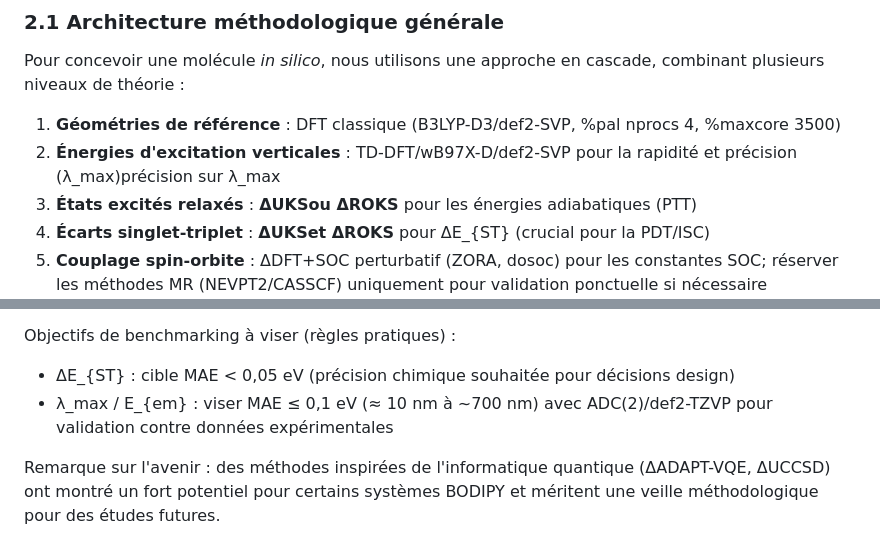
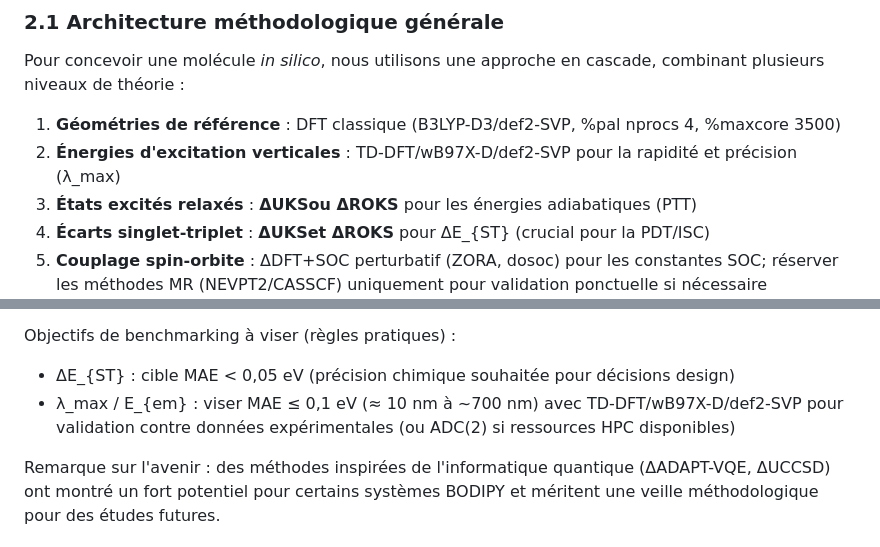
Before and after one commit to merveillengnechejie-ui/Master-s-work, a Markdown page: md files/demarche_methodologique_stage_v3_260302.md, 2 parts joined by grey strips. GitHub-like rendering.

```diff
--- a/md files/demarche_methodologique_stage_v3_260302.md
+++ b/md files/demarche_methodologique_stage_v3_260302.md
@@ -51,7 +51,7 @@ L'objectif de ce stage est de mener une **mission de conception *in silico*** po
 Pour concevoir une molécule *in silico*, nous utilisons une approche en cascade, combinant plusieurs niveaux de théorie :
 
 1. **Géométries de référence** : DFT classique (B3LYP-D3/def2-SVP, %pal nprocs 4, %maxcore 3500)
-2. **Énergies d'excitation verticales** : TD-DFT/wB97X-D/def2-SVP pour la rapidité et précision (λ_max)précision sur λ_max
+2. **Énergies d'excitation verticales** : TD-DFT/wB97X-D/def2-SVP pour la rapidité et précision (λ_max)
 3. **États excités relaxés** : **ΔUKSou ΔROKS** pour les énergies adiabatiques (PTT)
 4. **Écarts singlet-triplet** : **ΔUKSet ΔROKS** pour ΔE_{ST} (crucial pour la PDT/ISC)
 5. **Couplage spin-orbite** : ΔDFT+SOC perturbatif (ZORA, dosoc) pour les constantes SOC; réserver les méthodes MR (NEVPT2/CASSCF) uniquement pour validation ponctuelle si nécessaire
@@ -90,7 +90,7 @@ Sur la base des analyses comparatives récentes et des remarques issues de l'aud
 Objectifs de benchmarking à viser (règles pratiques) :
 
 - ΔE_{ST} : cible MAE < 0,05 eV (précision chimique souhaitée pour décisions design)
-- λ_max / E_{em} : viser MAE ≤ 0,1 eV (≈ 10 nm à ~700 nm) avec ADC(2)/def2-TZVP pour validation contre données expérimentales
+- λ_max / E_{em} : viser MAE ≤ 0,1 eV (≈ 10 nm à ~700 nm) avec TD-DFT/wB97X-D/def2-SVP pour validation contre données expérimentales (ou ADC(2) si ressources HPC disponibles)
 
 Remarque sur l'avenir : des méthodes inspirées de l'informatique quantique (ΔADAPT-VQE, ΔUCCSD) ont montré un fort potentiel pour certains systèmes BODIPY et méritent une veille méthodologique pour des études futures.
 
```
Also changed, not shown: Corine_codes/PROTOTYPES_260302.md (+11 -10 lines).
